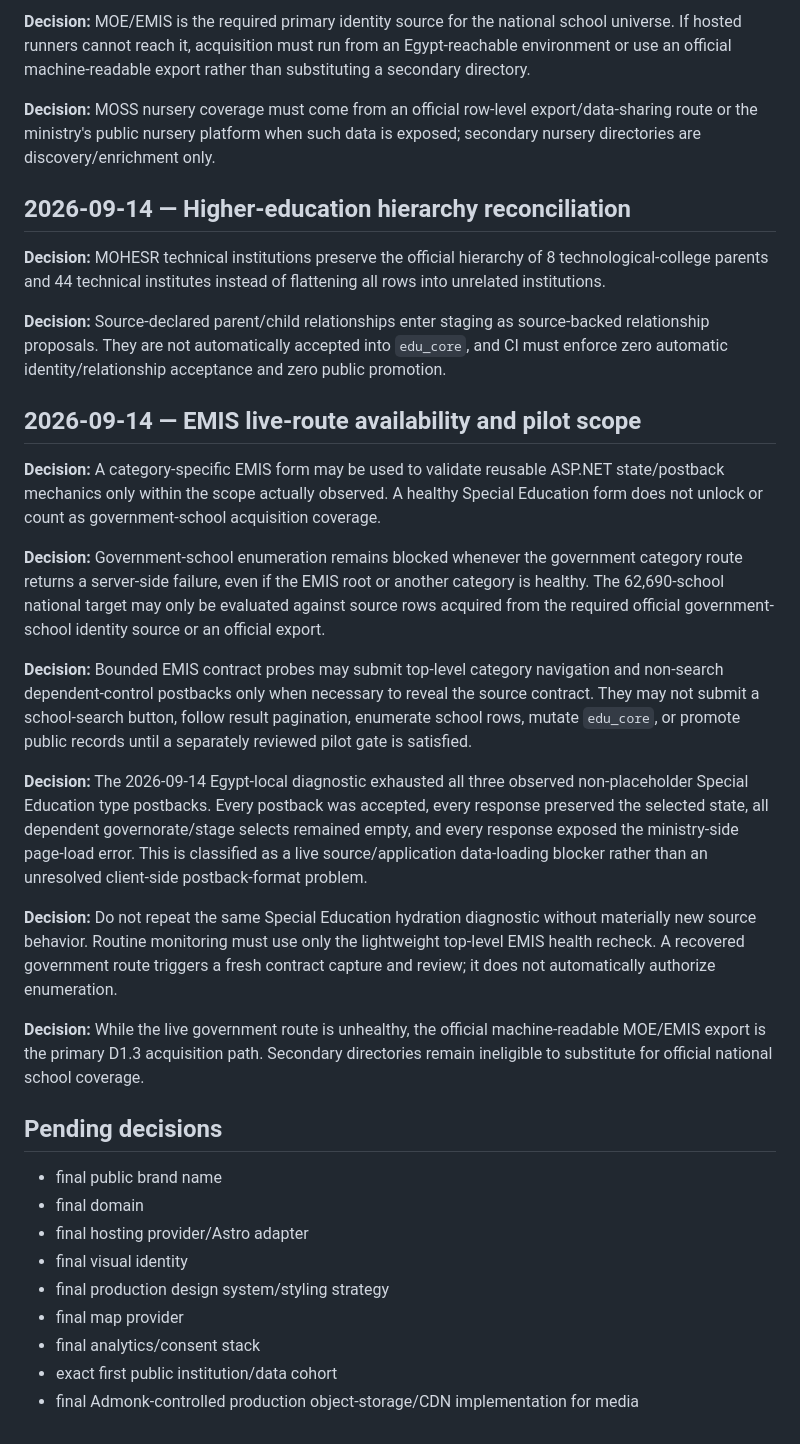
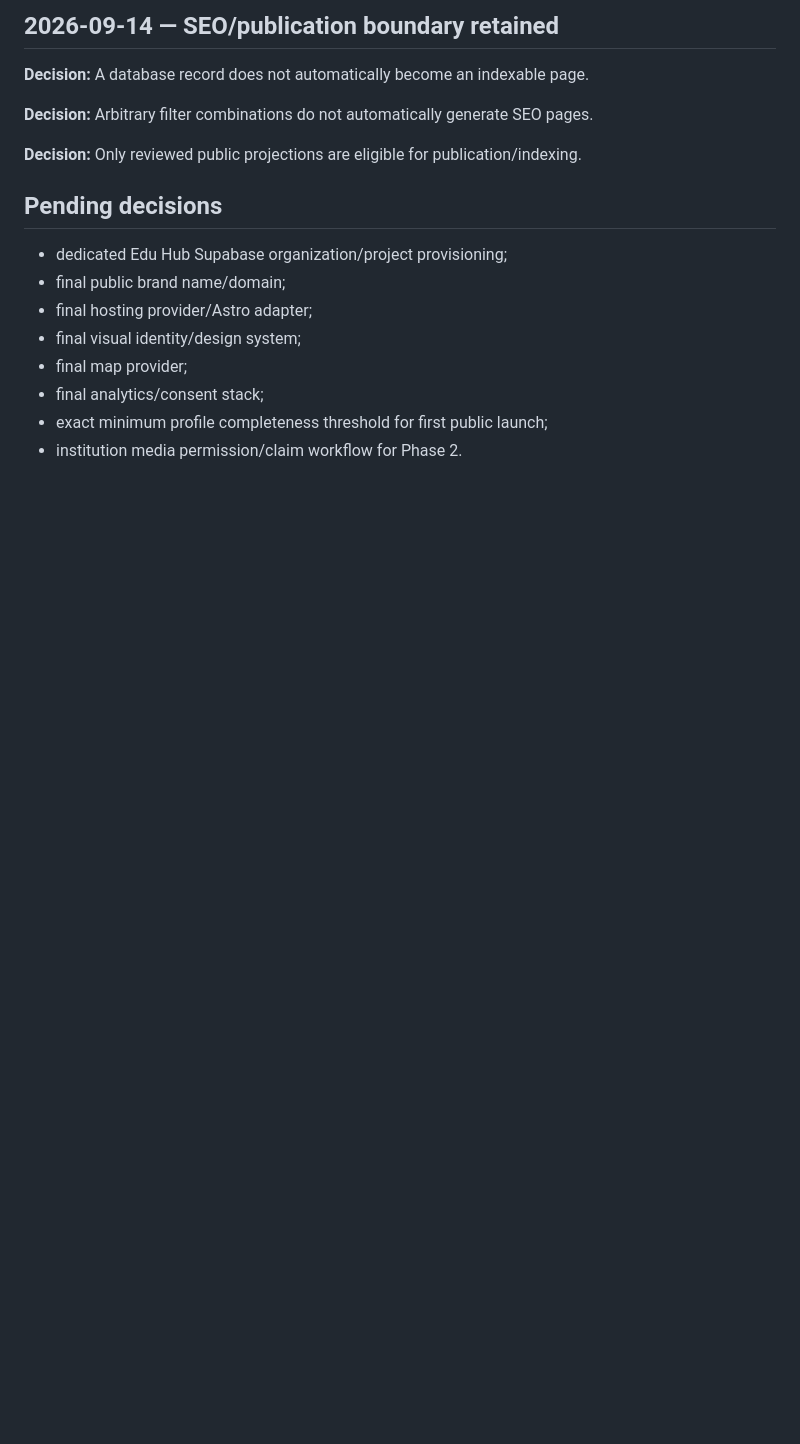
Before and after one commit to admonkstudio/edu-hub, a Markdown page: docs/PROJECT-DECISIONS.md, the part around one of its changes. Drawn GitHub-style; blank space fills up the shorter version.

```diff
--- a/docs/PROJECT-DECISIONS.md
+++ b/docs/PROJECT-DECISIONS.md
@@ -122,36 +120,19 @@ Record durable decisions here. Do not use this file for temporary task notes.
 
-**Decision:** MOE/EMIS is the required primary identity source for the national school universe. If hosted runners cannot reach it, acquisition must run from an Egypt-reachable environment or use an official machine-readable export rather than substituting a secondary directory.
+## 2026-09-14 — SEO/publication boundary retained
 
-**Decision:** MOSS nursery coverage must come from an official row-level export/data-sharing route or the ministry's public nursery platform when such data is exposed; secondary nursery directories are discovery/enrichment only.
+**Decision:** A database record does not automatically become an indexable page.
 
-## 2026-09-14 — Higher-education hierarchy reconciliation
+**Decision:** Arbitrary filter combinations do not automatically generate SEO pages.
 
-**Decision:** MOHESR technical institutions preserve the official hierarchy of 8 technological-college parents and 44 technical institutes instead of flattening all rows into unrelated institutions.
-
-**Decision:** Source-declared parent/child relationships enter staging as source-backed relationship proposals. They are not automatically accepted into `edu_core`, and CI must enforce zero automatic identity/relationship acceptance and zero public promotion.
-
-## 2026-09-14 — EMIS live-route availability and pilot scope
-
-**Decision:** A category-specific EMIS form may be used to validate reusable ASP.NET state/postback mechanics only within the scope actually observed. A healthy Special Education form does not unlock or count as government-school acquisition coverage.
-
-**Decision:** Government-school enumeration remains blocked whenever the government category route returns a server-side failure, even if the EMIS root or another category is healthy. The 62,690-school national target may only be evaluated against source rows acquired from the required official government-school identity source or an official export.
-
-**Decision:** Bounded EMIS contract probes may submit top-level category navigation and non-search dependent-control postbacks only when necessary to reveal the source contract. They may not submit a school-search button, follow result pagination, enumerate school rows, mutate `edu_core`, or promote public records until a separately reviewed pilot gate is satisfied.
-
-**Decision:** The 2026-09-14 Egypt-local diagnostic exhausted all three observed non-placeholder Special Education type postbacks. Every postback was accepted, every response preserved the selected state, all dependent governorate/stage selects remained empty, and every response exposed the ministry-side page-load error. This is classified as a live source/application data-loading blocker rather than an unresolved client-side postback-format problem.
-
-**Decision:** Do not repeat the same Special Education hydration diagnostic without materially new source behavior. Routine monitoring must use only the lightweight top-level EMIS health recheck. A recovered government route triggers a fresh contract capture and review; it does not automatically authorize enumeration.
-
-**Decision:** While the live government route is unhealthy, the official machine-readable MOE/EMIS export is the primary D1.3 acquisition path. Secondary directories remain ineligible to substitute for official national school coverage.
+**Decision:** Only reviewed public projections are eligible for publication/indexing.
 
 ## Pending decisions
 
-- final public brand name
-- final domain
-- final hosting provider/Astro adapter
-- final visual identity
-- final production design system/styling strategy
-- final map provider
-- final analytics/consent stack
-- exact first public institution/data cohort
-- final Admonk-controlled production object-storage/CDN implementation for media
+- dedicated Edu Hub Supabase organization/project provisioning;
+- final public brand name/domain;
+- final hosting provider/Astro adapter;
+- final visual identity/design system;
+- final map provider;
+- final analytics/consent stack;
+- exact minimum profile completeness threshold for first public launch;
+- institution media permission/claim workflow for Phase 2.
```
Also changed, not shown: other parts of docs/PROJECT-DECISIONS.md (+58 -60 lines).
